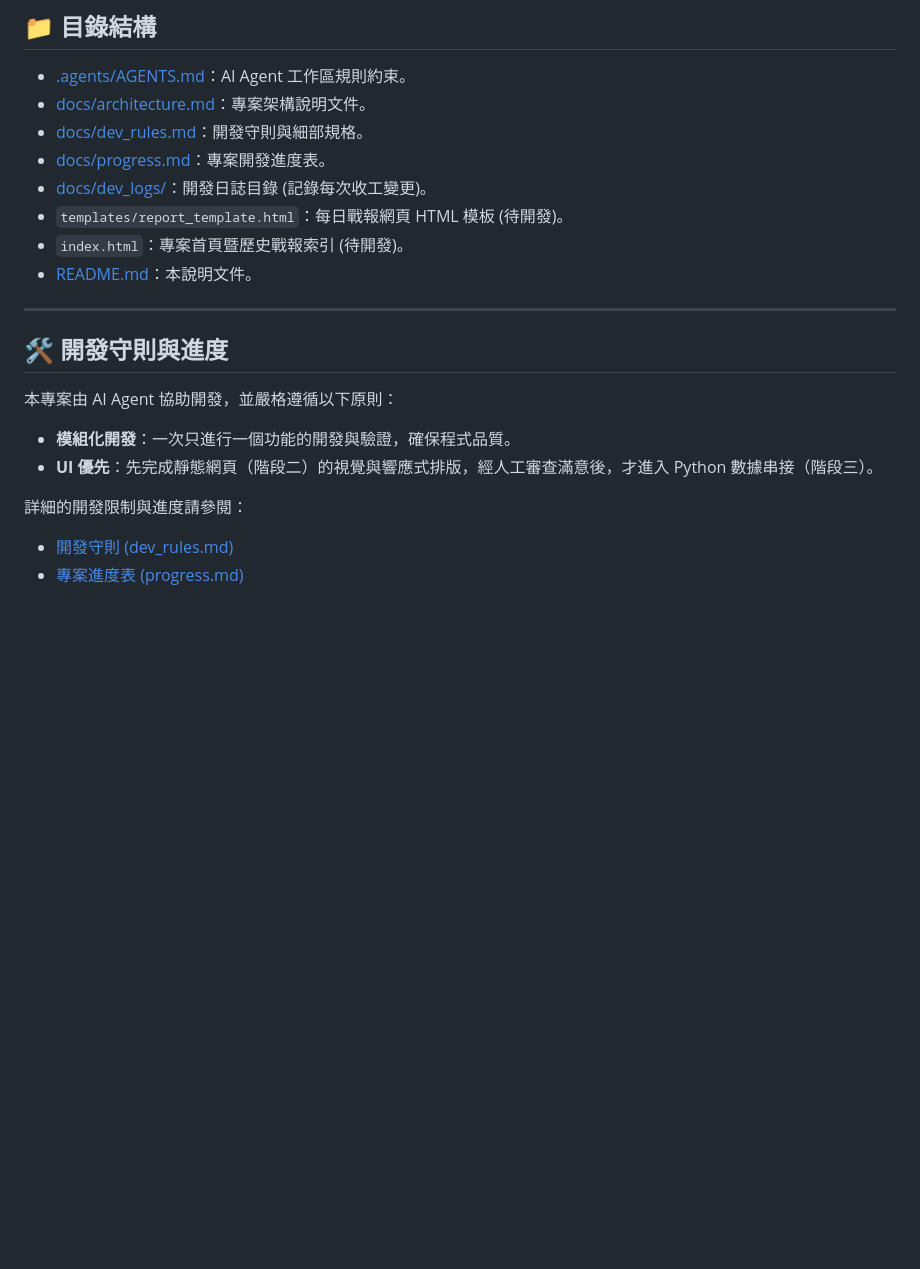
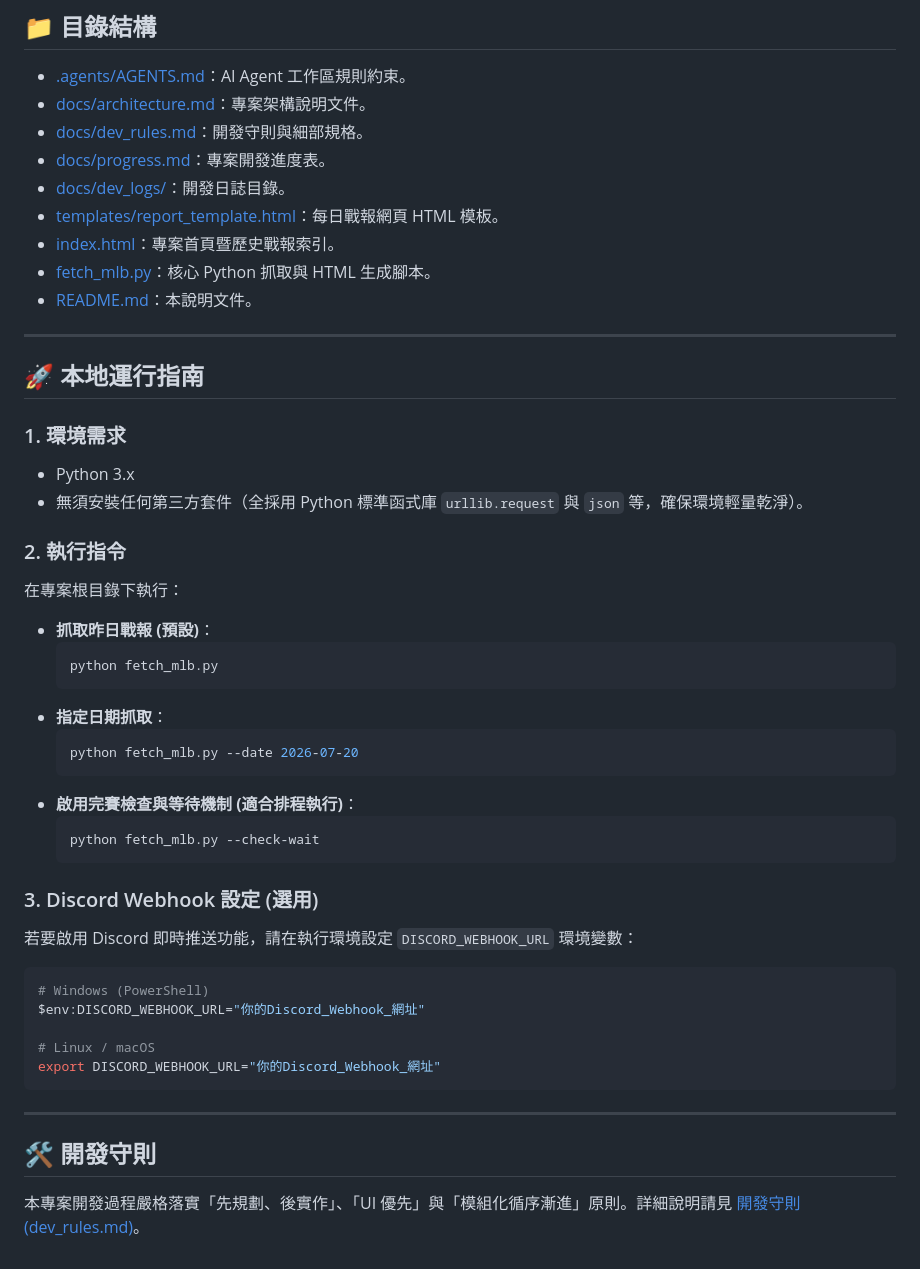
Before and after one commit to haolun588/MLB-daily, a Markdown page: README.md, the part around one of its changes. GitHub-like rendering; blank space fills up the shorter version.

Commit message:
更新README

````diff
--- a/README.md
+++ b/README.md
@@ -54,19 +77,47 @@ graph TD
 *   [docs/architecture.md](file:///c:/GitHub/MLB-daily/docs/architecture.md)：專案架構說明文件。
 *   [docs/dev_rules.md](file:///c:/GitHub/MLB-daily/docs/dev_rules.md)：開發守則與細部規格。
 *   [docs/progress.md](file:///c:/GitHub/MLB-daily/docs/progress.md)：專案開發進度表。
-*   [docs/dev_logs/](file:///c:/GitHub/MLB-daily/docs/dev_logs/)：開發日誌目錄 (記錄每次收工變更)。
-*   `templates/report_template.html`：每日戰報網頁 HTML 模板 (待開發)。
-*   `index.html`：專案首頁暨歷史戰報索引 (待開發)。
+*   [docs/dev_logs/](file:///c:/GitHub/MLB-daily/docs/dev_logs/)：開發日誌目錄。
+*   [templates/report_template.html](file:///c:/GitHub/MLB-daily/templates/report_template.html)：每日戰報網頁 HTML 模板。
+*   [index.html](file:///c:/GitHub/MLB-daily/index.html)：專案首頁暨歷史戰報索引。
+*   [fetch_mlb.py](file:///c:/GitHub/MLB-daily/fetch_mlb.py)：核心 Python 抓取與 HTML 生成腳本。
 *   [README.md](file:///c:/GitHub/MLB-daily/README.md)：本說明文件。
 
 ---
 
-## 🛠️ 開發守則與進度
+## 🚀 本地運行指南
 
-本專案由 AI Agent 協助開發，並嚴格遵循以下原則：
-*   **模組化開發**：一次只進行一個功能的開發與驗證，確保程式品質。
-*   **UI 優先**：先完成靜態網頁（階段二）的視覺與響應式排版，經人工審查滿意後，才進入 Python 數據串接（階段三）。
+### 1. 環境需求
+*   Python 3.x
+*   無須安裝任何第三方套件（全採用 Python 標準函式庫 `urllib.request` 與 `json` 等，確保環境輕量乾淨）。
 
-詳細的開發限制與進度請參閱：
-*   [開發守則 (dev_rules.md)](file:///c:/GitHub/MLB-daily/docs/dev_rules.md)
-*   [專案進度表 (progress.md)](file:///c:/GitHub/MLB-daily/docs/progress.md)
+### 2. 執行指令
+在專案根目錄下執行：
+
+*   **抓取昨日戰報 (預設)**：
+    ```bash
+    python fetch_mlb.py
+    ```
+*   **指定日期抓取**：
+    ```bash
+    python fetch_mlb.py --date 2026-07-20
+    ```
+*   **啟用完賽檢查與等待機制 (適合排程執行)**：
+    ```bash
+    python fetch_mlb.py --check-wait
+    ```
+
+### 3. Discord Webhook 設定 (選用)
+若要啟用 Discord 即時推送功能，請在執行環境設定 `DISCORD_WEBHOOK_URL` 環境變數：
+```bash
+# Windows (PowerShell)
+$env:DISCORD_WEBHOOK_URL="你的Discord_Webhook_網址"
+
+# Linux / macOS
+export DISCORD_WEBHOOK_URL="你的Discord_Webhook_網址"
+```
+
+---
+
+## 🛠️ 開發守則
+本專案開發過程嚴格落實「先規劃、後實作」、「UI 優先」與「模組化循序漸進」原則。詳細說明請見 [開發守則 (dev_rules.md)](file:///c:/GitHub/MLB-daily/docs/dev_rules.md)。
````
Also changed, not shown: other parts of README.md (+25 -2 lines).
